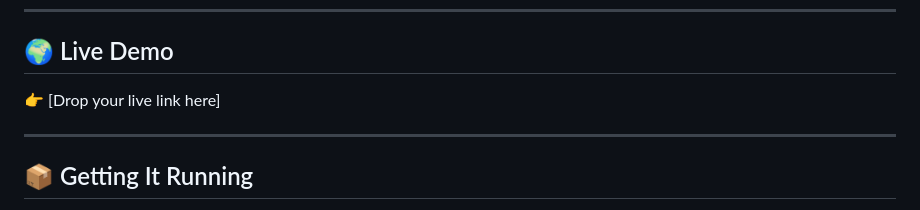
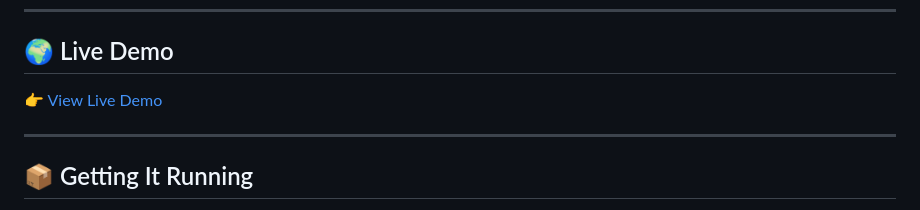
Before and after one commit to mafindijr/FocusFuel, a Markdown page: README.md, the part around the change. GitHub-like rendering.

Commit message:
Update live demo link in README.md

```diff
--- a/README.md
+++ b/README.md
@@ -91,7 +91,7 @@ FocusFuel/
 
 ## 🌍 Live Demo
 
-👉 [Drop your live link here]
+👉 [View Live Demo](https://focusfuelc1.netlify.app)
 
 ---
 
```
